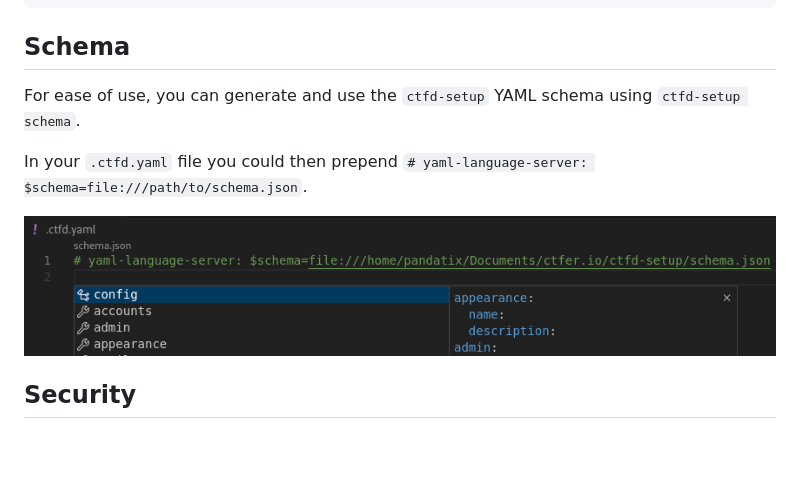
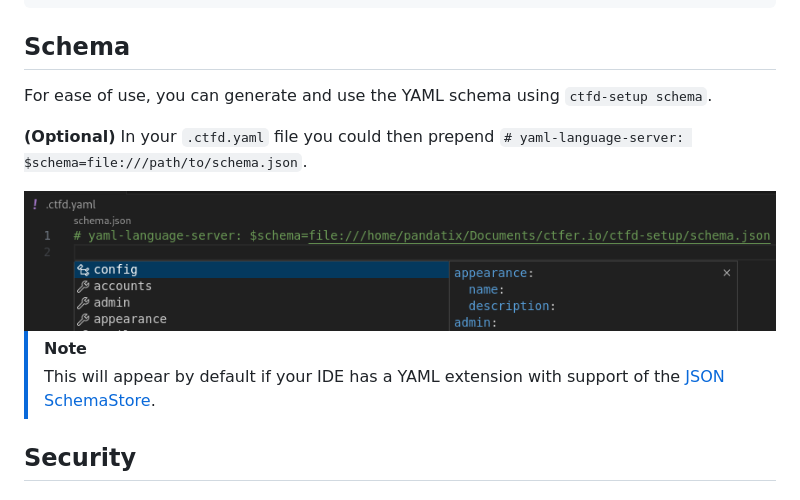
Before and after one commit to ctfer-io/ctfd-setup, a Markdown page: README.md, the part around the change. Rendered like a GitHub page; blank space fills up the shorter version.

Commit message:
docs: remove need to prepend local YAML schema

```diff
--- a/README.md
+++ b/README.md
@@ -134,13 +134,16 @@ steps:
 
 ## Schema
 
-For ease of use, you can generate and use the `ctfd-setup` YAML schema using `ctfd-setup schema`.
+For ease of use, you can generate and use the YAML schema using `ctfd-setup schema`.
 
-In your `.ctfd.yaml` file you could then prepend `# yaml-language-server: $schema=file:///path/to/schema.json`.
+**(Optional)** In your `.ctfd.yaml` file you could then prepend `# yaml-language-server: $schema=file:///path/to/schema.json`.
 
 <div align="center">
   <img src="res/schema.png">
 </div>
+
+> [!NOTE]
+> This will appear by default if your IDE has a YAML extension with support of the [JSON SchemaStore](https://www.schemastore.org/json/).
 
 ## Security
 
```
